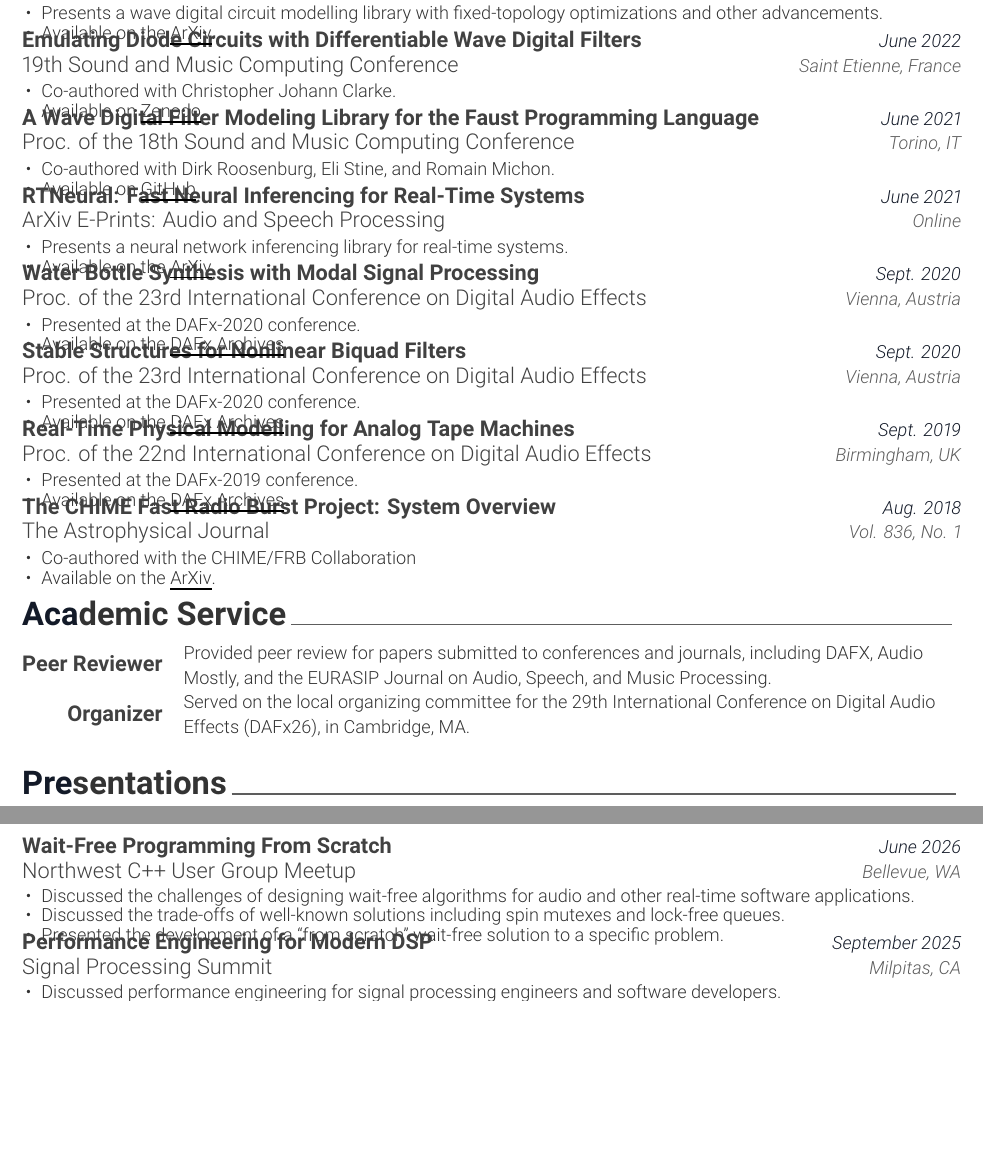
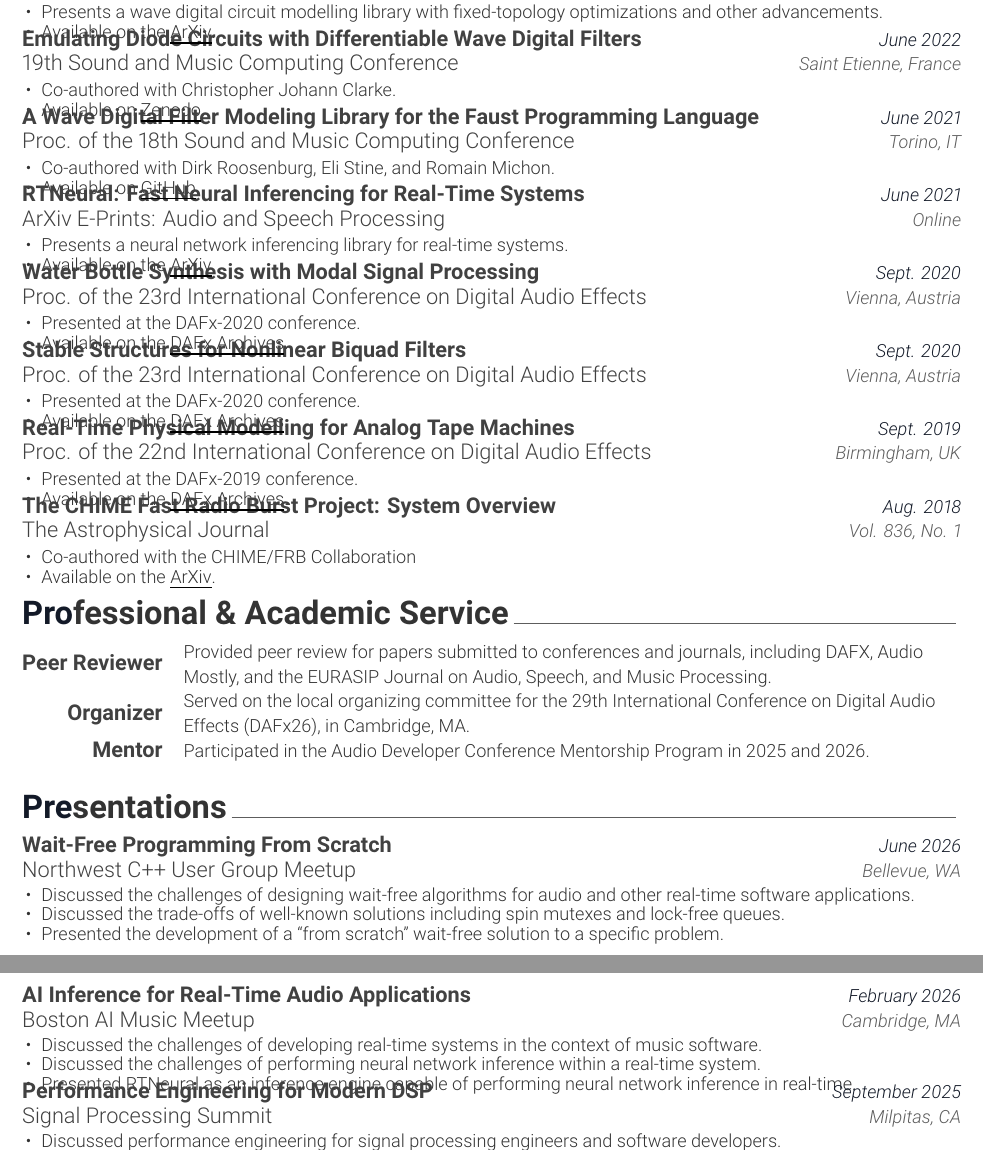
Before and after one commit to jatinchowdhury18/CV-Resume, a LaTeX CV (CV/cv.tex, which reads CV/cv-sections/presentations.tex, CV/cv-sections/publications.tex, CV/cv-sections/service.tex): two parts of pages 2 and 3 of 6 before the commit and two parts of pages 2 and 3 of 5 after it, joined at a grey line, cut so that both start at the same text, the shorter picture padded with empty space. Compiled offline with XeLaTeX.

Commit message:
July 2026 update

```diff
--- a/CV/cv-sections/presentations.tex
+++ b/CV/cv-sections/presentations.tex
@@ -20,6 +20,20 @@
         \item {Discussed the challenges of designing wait-free algorithms for audio and other real-time software applications.}
         \item {Discussed the trade-offs of well-known solutions including spin mutexes and lock-free queues.}
         \item {Presented the development of a ``from scratch'' wait-free solution to a specific problem.}
+      \end{cvitems}
+    }
+
+%---------------------------------------------------------
+  \cventry
+    {Boston AI Music Meetup} % Event
+    {AI Inference for Real-Time Audio Applications} % Project
+    {February 2026} % Date(s)
+    {Cambridge, MA} % Location
+    {
+      \begin{cvitems} % Description(s)
+        \item {Discussed the challenges of developing real-time systems in the context of music software.}
+        \item {Discussed the challenges of performing neural network inference within a real-time system.}
+        \item {Presented RTNeural as an inference engine capable of performing neural network inference in real-time.}
       \end{cvitems}
     }
 
--- a/CV/cv-sections/publications.tex
+++ b/CV/cv-sections/publications.tex
@@ -170,15 +170,3 @@
 
 %---------------------------------------------------------
 \end{cventries}
-
-\cvsection{Academic Service}
-\begin{cvskills}
-  \cvskill
-    {Peer Reviewer} % Category
-    {Provided peer review for papers submitted to conferences and journals, including
-    DAFX, Audio \newline Mostly, and the EURASIP Journal on Audio, Speech, and Music Processing.}
-  \cvskill
-    {Organizer} % Category
-    {Served on the local organizing committee for the 29th International
-    Conference on Digital Audio \newline Effects (DAFx26), in Cambridge, MA.}
-\end{cvskills}
--- /dev/null
+++ b/CV/cv-sections/service.tex
@@ -0,0 +1,19 @@
+\cvsection{Professional \& Academic Service}
+
+\begin{cvskills}
+
+\cvskill
+    {Peer Reviewer} % Category
+    {Provided peer review for papers submitted to conferences and journals, including
+    DAFX, Audio \newline Mostly, and the EURASIP Journal on Audio, Speech, and Music Processing.}
+
+\cvskill
+    {Organizer} % Category
+    {Served on the local organizing committee for the 29th International
+    Conference on Digital Audio \newline Effects (DAFx26), in Cambridge, MA.}
+
+\cvskill
+    {Mentor} % Category
+    {Participated in the Audio Developer Conference Mentorship Program in 2025 and 2026.}
+
+\end{cvskills}
```
Also changed, not shown: CV/cv-sections/experience.tex (+3 -3 lines), CV/cv-sections/research.tex (+0 -2 lines), CV/cv.tex (+1 -0 lines), CV/cv.pdf, CV/cv-sections/presentations.tex (2 more changed lines).
